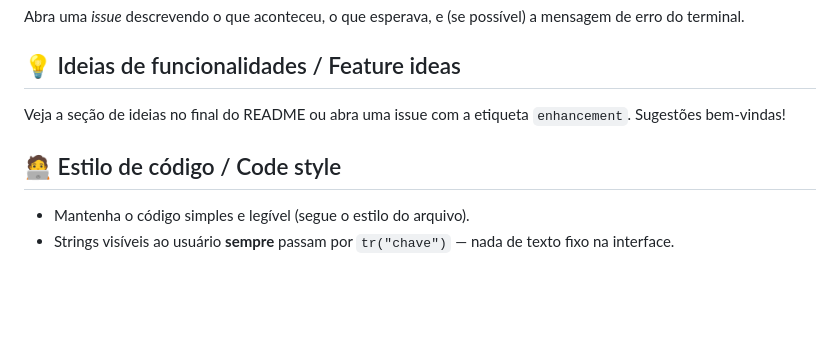
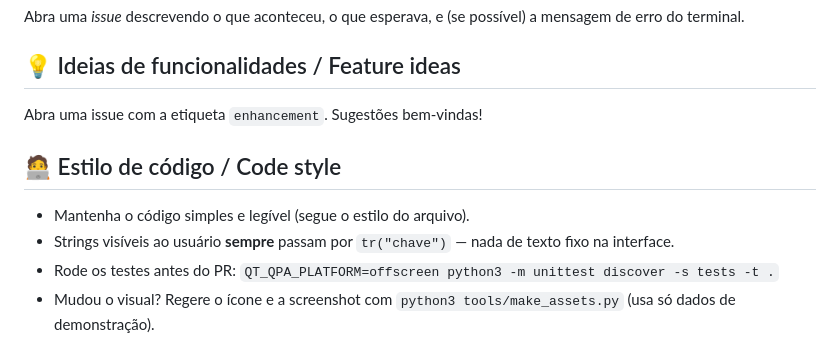
Before and after one commit to GabrielCatarini/RDDownloader, a Markdown page: CONTRIBUTING.md, the part around the change. Drawn GitHub-style; blank space fills up the shorter version.

```diff
--- a/CONTRIBUTING.md
+++ b/CONTRIBUTING.md
@@ -41,11 +41,14 @@ mensagem de erro do terminal.
 
 ## 💡 Ideias de funcionalidades / Feature ideas
 
-Veja a seção de ideias no final do README ou abra uma issue com a etiqueta
-`enhancement`. Sugestões bem-vindas!
+Abra uma issue com a etiqueta `enhancement`. Sugestões bem-vindas!
 
 ## 🧑‍💻 Estilo de código / Code style
 
 - Mantenha o código simples e legível (segue o estilo do arquivo).
 - Strings visíveis ao usuário **sempre** passam por `tr("chave")` — nada de
   texto fixo na interface.
+- Rode os testes antes do PR:
+  `QT_QPA_PLATFORM=offscreen python3 -m unittest discover -s tests -t .`
+- Mudou o visual? Regere o ícone e a screenshot com
+  `python3 tools/make_assets.py` (usa só dados de demonstração).
```
Also changed, not shown: README.md (+84 -76 lines), assets/icon.png (added), assets/screenshot.png, 11 other files.
